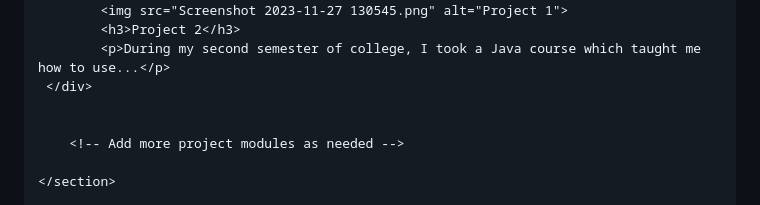
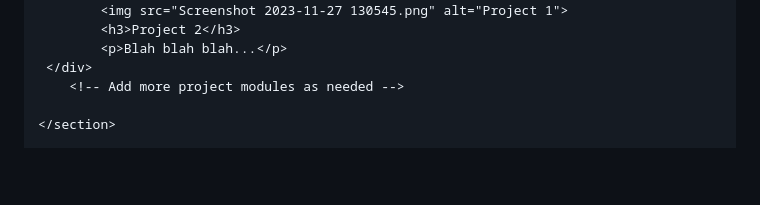
Before and after one commit to 17BarringerJosiah/17BarringerJosiah.github.io, a Markdown page: README.md, the part around one of its changes. GitHub-like rendering; blank space fills up the shorter version.

```diff
--- a/README.md
+++ b/README.md
@@ -107,10 +103,8 @@
         <div class="project">
             <img src="Screenshot 2023-11-27 130545.png" alt="Project 1">
             <h3>Project 2</h3>
-            <p>During my second semester of college, I took a Java course which taught me how to use...</p>
+            <p>Blah blah blah...</p>
      </div>
-
-
         <!-- Add more project modules as needed -->
 
     </section>
```
Also changed, not shown: other parts of README.md (+0 -4 lines).
